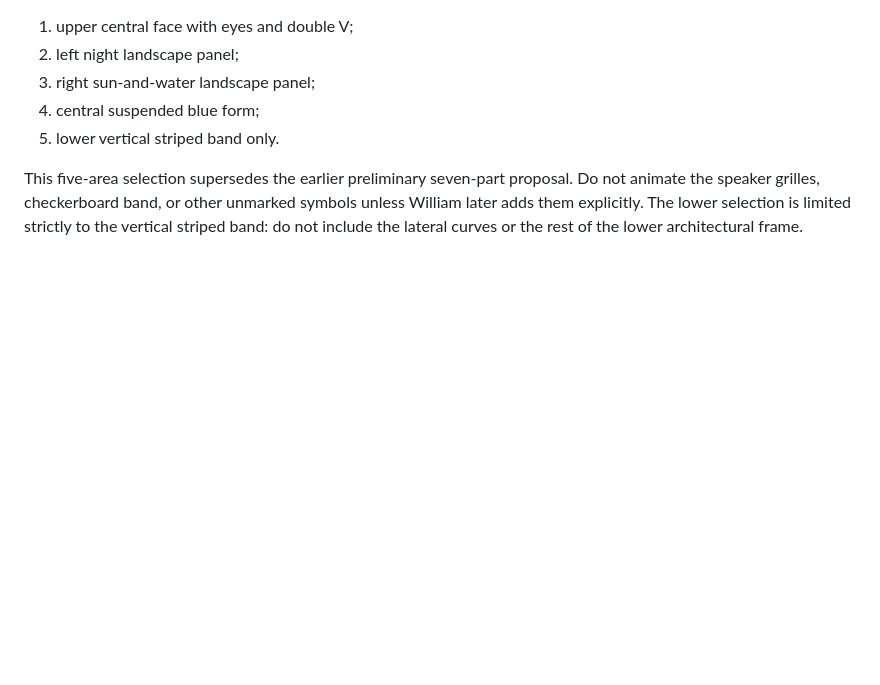
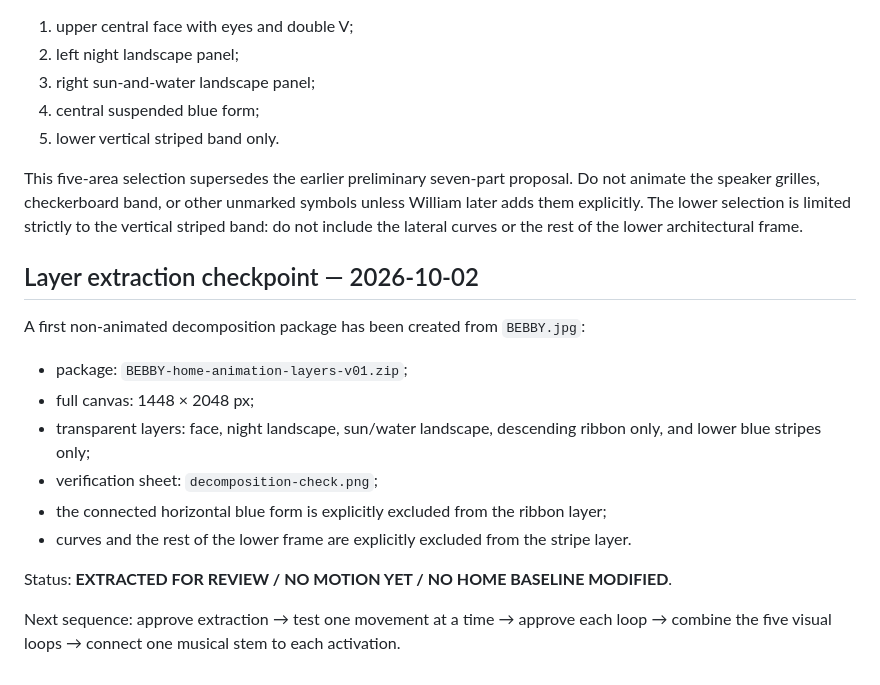
Before and after one commit to wshwlmLab/iso-website-previews, a Markdown page: TOTIP-INTERACTIVE-ARTWORK-CONCEPT-2026-09-23.md, the part around the change. Rendered like a GitHub page; blank space fills up the shorter version.

Commit message:
Record BEBBY layer extraction checkpoint

```diff
--- a/TOTIP-INTERACTIVE-ARTWORK-CONCEPT-2026-09-23.md
+++ b/TOTIP-INTERACTIVE-ARTWORK-CONCEPT-2026-09-23.md
@@ -54,3 +54,18 @@ The clean raster source is `BEBBY.jpg` (1448 × 2048 px JPEG). William marked fi
 5. lower vertical striped band only.
 
 This five-area selection supersedes the earlier preliminary seven-part proposal. Do not animate the speaker grilles, checkerboard band, or other unmarked symbols unless William later adds them explicitly. The lower selection is limited strictly to the vertical striped band: do not include the lateral curves or the rest of the lower architectural frame.
+
+## Layer extraction checkpoint — 2026-10-02
+
+A first non-animated decomposition package has been created from `BEBBY.jpg`:
+
+- package: `BEBBY-home-animation-layers-v01.zip`;
+- full canvas: 1448 × 2048 px;
+- transparent layers: face, night landscape, sun/water landscape, descending ribbon only, and lower blue stripes only;
+- verification sheet: `decomposition-check.png`;
+- the connected horizontal blue form is explicitly excluded from the ribbon layer;
+- curves and the rest of the lower frame are explicitly excluded from the stripe layer.
+
+Status: **EXTRACTED FOR REVIEW / NO MOTION YET / NO HOME BASELINE MODIFIED**.
+
+Next sequence: approve extraction → test one movement at a time → approve each loop → combine the five visual loops → connect one musical stem to each activation.
```
